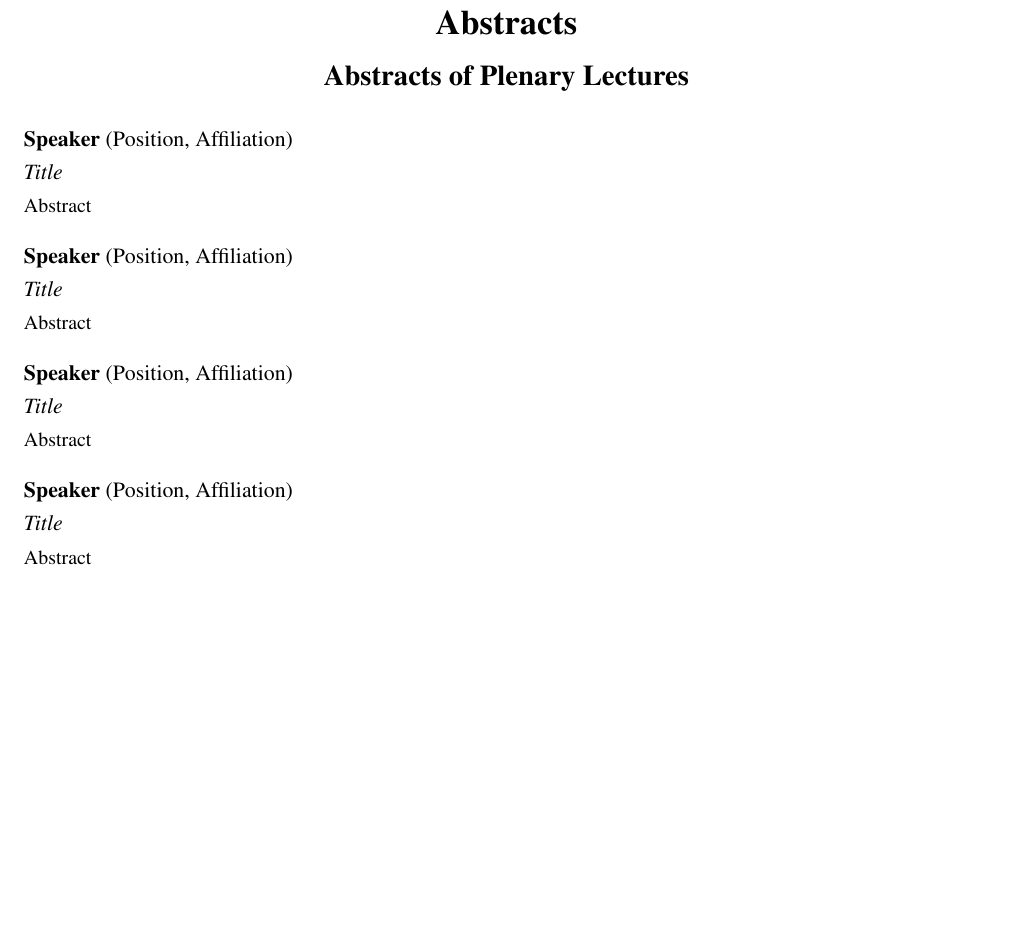
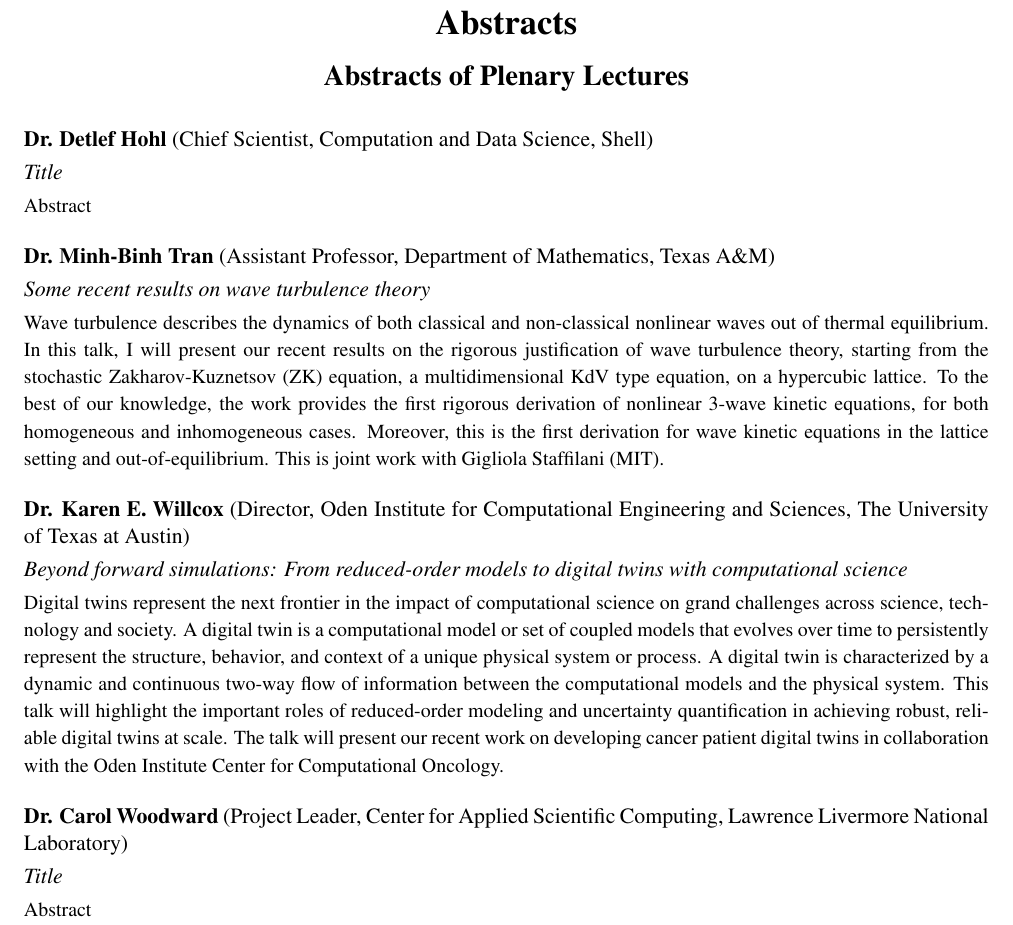
Before and after one commit to scopagroup/siamtxla22proc, a LaTeX document (booklet.tex, which reads program/absplenary.tex): part of page 7 of 15, cut so that both start at the same text, the shorter picture padded with empty space. Compiled offline with pdfLaTeX.

Commit message:
program++

```diff
--- a/program/absplenary.tex
+++ b/program/absplenary.tex
@@ -4,9 +4,10 @@
 \vspace{1ex}
 
 
+
 \label{plenary1}
 \abs
-{{\bfseries Speaker}}{Position, Affiliation}
+{{\bfseries Dr. Detlef Hohl}}{Chief Scientist, Computation and Data Science, Shell}
 {Title}
 {Abstract}
 \bigskip
@@ -14,22 +15,22 @@
 
 \label{plenary2}
 \abs
-{{\bfseries Speaker}}{Position, Affiliation}
-{Title}
-{Abstract}
+{{\bfseries Dr. Minh-Binh Tran}}{Assistant Professor, Department of Mathematics, Texas A\&M}
+{Some recent results on wave turbulence theory}
+{Wave turbulence describes the dynamics of both classical and non-classical nonlinear waves out of thermal equilibrium. In this talk, I will present our recent results on the rigorous justification of wave turbulence theory, starting from the stochastic Zakharov-Kuznetsov (ZK) equation, a multidimensional KdV type equation, on a hypercubic lattice. To the best of our knowledge, the work provides the first rigorous derivation of nonlinear 3-wave kinetic equations, for both homogeneous and inhomogeneous cases. Moreover, this is the first derivation for wave kinetic equations in the lattice setting and out-of-equilibrium. This is joint work with Gigliola Staffilani (MIT).}
 \bigskip
 
 
 \label{plenary3}
 \abs
-{{\bfseries Speaker}}{Position, Affiliation}
-{Title}
-{Abstract}
+{{\bfseries Dr. Karen E. Willcox}}{Director, Oden Institute for Computational Engineering and Sciences, The University of Texas at Austin}
+{Beyond forward simulations: From reduced-order models to digital twins with computational science}
+{Digital twins represent the next frontier in the impact of computational science on grand challenges across science, technology and society. A digital twin is a computational model or set of coupled models that evolves over time to persistently represent the structure, behavior, and context of a unique physical system or process. A digital twin is characterized by a dynamic and continuous two-way flow of information between the computational models and the physical system. This talk will highlight the important roles of reduced-order modeling and uncertainty quantification in achieving robust, reliable digital twins at scale. The talk will present our recent work on developing cancer patient digital twins in collaboration with the Oden Institute Center for Computational Oncology.}
 \bigskip
 
 
 \label{plenary4}
 \abs
-{{\bfseries Speaker}}{Position, Affiliation}
+{{\bfseries Dr. Carol Woodward}}{Project Leader, Center for Applied Scientific Computing, Lawrence Livermore National Laboratory}
 {Title}
 {Abstract}
```
